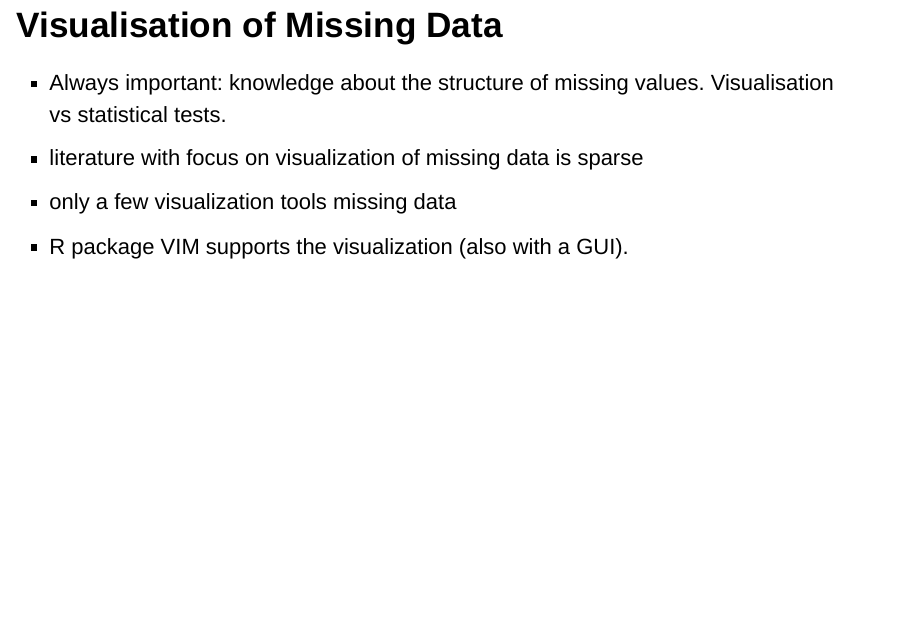
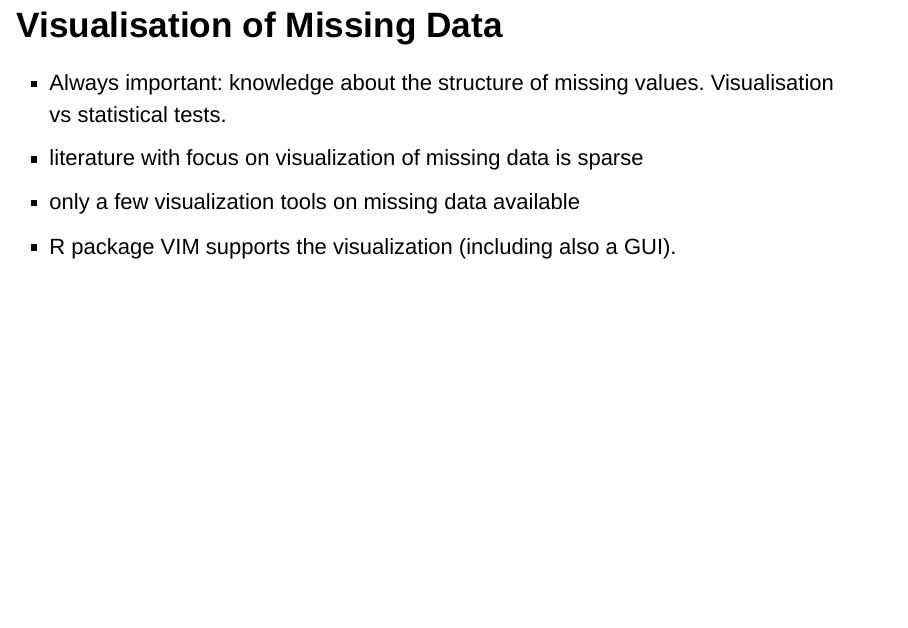
Before and after one commit to alexkowa/ISI2017, an R Markdown document (Visualisation and Imputation of Missing Values.Rmd): page 3 of 22. Rendered offline with R 4.5, knitr and Pandoc, with nearby package versions; drawn as Slidy slides in place of the format the file asks for.

Commit message:
one English correction

````diff
--- a/Visualisation and Imputation of Missing Values.Rmd
+++ b/Visualisation and Imputation of Missing Values.Rmd
@@ -32,8 +32,8 @@ x5 <- log(chorizonDL[, c(4,5,8,10,11,16:17,19,25,29,37,38,40)])
 ## Visualisation of Missing Data
 - Always important: knowledge about the structure of missing values. Visualisation vs statistical tests.
 - literature with focus on visualization of missing data is sparse
-- only a few visualization tools missing data
-- R package VIM supports the visualization (also with a GUI).
+- only a few visualization tools on missing data available
+- R package VIM supports the visualization (including also a GUI).
 
 ## Aggregation Plots
 ```{r,echo=TRUE,results='hide'}
````
